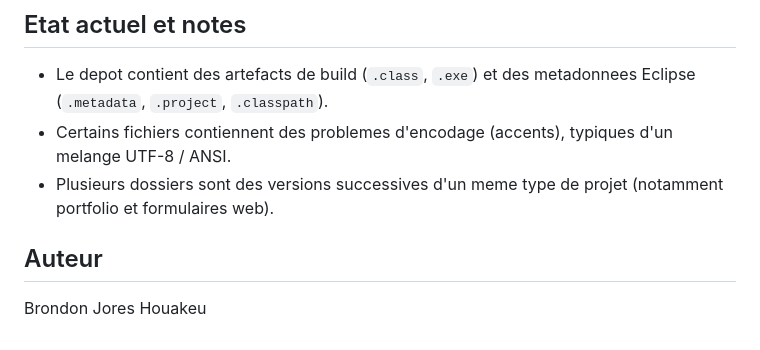
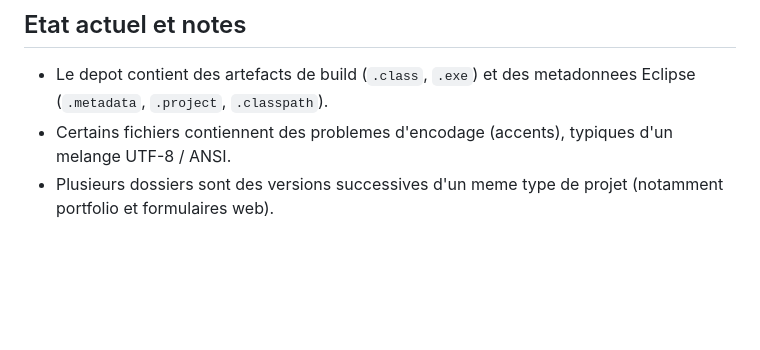
Before and after one commit to YoussoufHamza/DUT-1, a Markdown page: README.md, the part around the change. Drawn GitHub-style; blank space fills up the shorter version.

```diff
--- a/README.md
+++ b/README.md
@@ -109,7 +109,3 @@ Pour `java/Fichier_BD`, certains exercices attendent:
 - Le depot contient des artefacts de build (`.class`, `.exe`) et des metadonnees Eclipse (`.metadata`, `.project`, `.classpath`).
 - Certains fichiers contiennent des problemes d'encodage (accents), typiques d'un melange UTF-8 / ANSI.
 - Plusieurs dossiers sont des versions successives d'un meme type de projet (notamment portfolio et formulaires web).
-
-## Auteur
-
-Brondon Jores Houakeu
```
